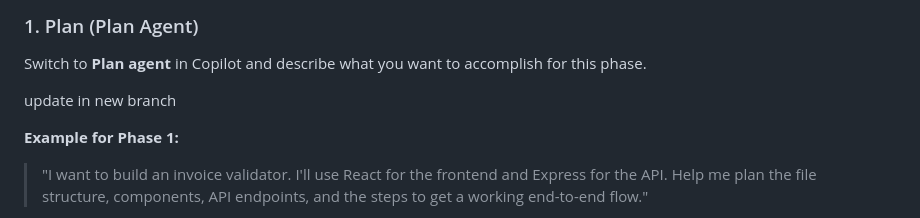
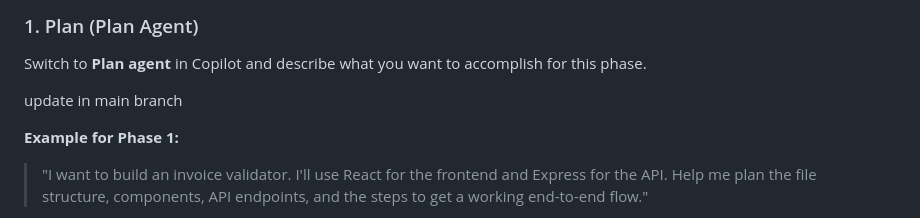
Before and after one commit to eldong/playwrighthackathon, a Markdown page: copilot-workflow-guide.md, the part around the change. GitHub-like rendering.

Commit message:
Update main branch reference from 'new' to 'main'

```diff
--- a/copilot-workflow-guide.md
+++ b/copilot-workflow-guide.md
@@ -10,7 +10,7 @@ This is the core workflow you'll follow for each build phase. It keeps you in co
 
 Switch to **Plan agent** in Copilot and describe what you want to accomplish for this phase.
 
-update in new branch
+update in main branch
 
 **Example for Phase 1:**
 > "I want to build an invoice validator. I'll use React for the frontend and Express for the API. Help me plan the file structure, components, API endpoints, and the steps to get a working end-to-end flow."
```
